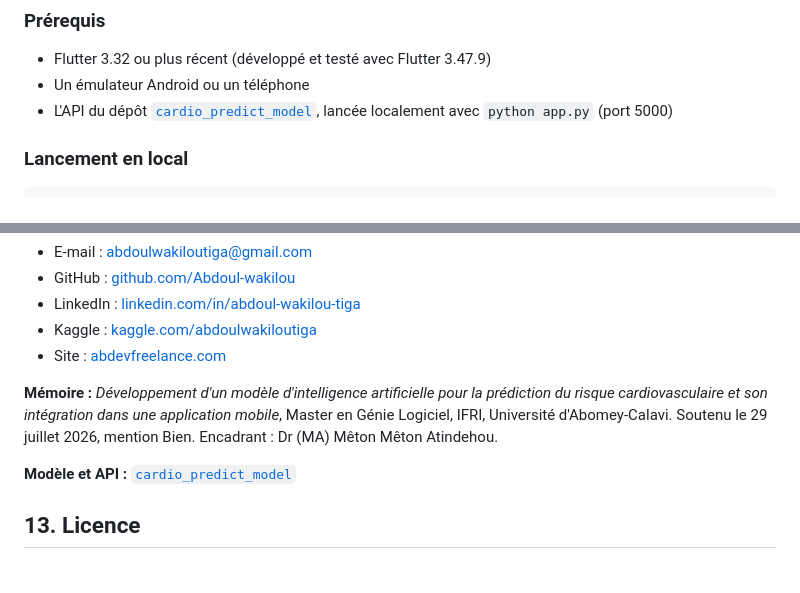
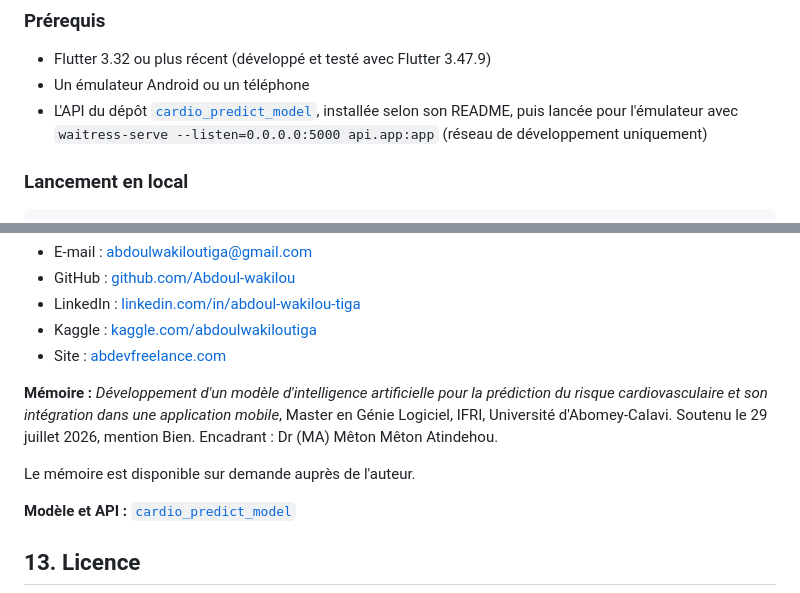
Before and after one commit to Abdoul-wakilou/cardio_predict_mobile_app, a Markdown page: README.md, 2 parts joined by grey strips. GitHub-like rendering; blank space fills up the shorter version.

```diff
--- a/README.md
+++ b/README.md
@@ -87,7 +86,7 @@ L'application n'utilise aucun plugin natif et seulement deux paquets externes, t
 
 - Flutter 3.32 ou plus récent (développé et testé avec Flutter 3.47.9)
 - Un émulateur Android ou un téléphone
-- L'API du dépôt [`cardio_predict_model`](https://github.com/Abdoul-wakilou/cardio_predict_model), lancée localement avec `python app.py` (port 5000)
+- L'API du dépôt [`cardio_predict_model`](https://github.com/Abdoul-wakilou/cardio_predict_model), installée selon son README, puis lancée pour l'émulateur avec `waitress-serve --listen=0.0.0.0:5000 api.app:app` (réseau de développement uniquement)
 
 ### Lancement en local
 
@@ -211,6 +211,8 @@ CardioPredict est un outil d'aide à la décision issu d'un travail universitair
 
 **Mémoire :** *Développement d'un modèle d'intelligence artificielle pour la prédiction du risque cardiovasculaire et son intégration dans une application mobile*, Master en Génie Logiciel, IFRI, Université d'Abomey-Calavi. Soutenu le 29 juillet 2026, mention Bien. Encadrant : Dr (MA) Mêton Mêton Atindehou.
 
+Le mémoire est disponible sur demande auprès de l'auteur.
+
 **Modèle et API :** [`cardio_predict_model`](https://github.com/Abdoul-wakilou/cardio_predict_model)
 
 ## 13. Licence
```
Also changed, not shown: other parts of README.md (+19 -19 lines).
